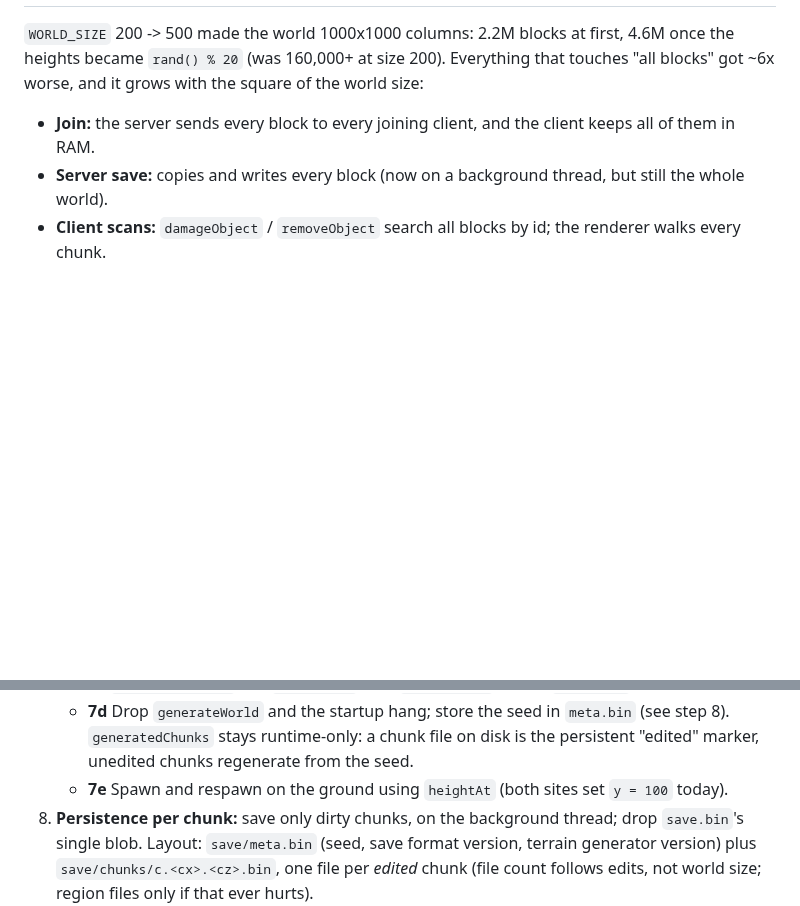
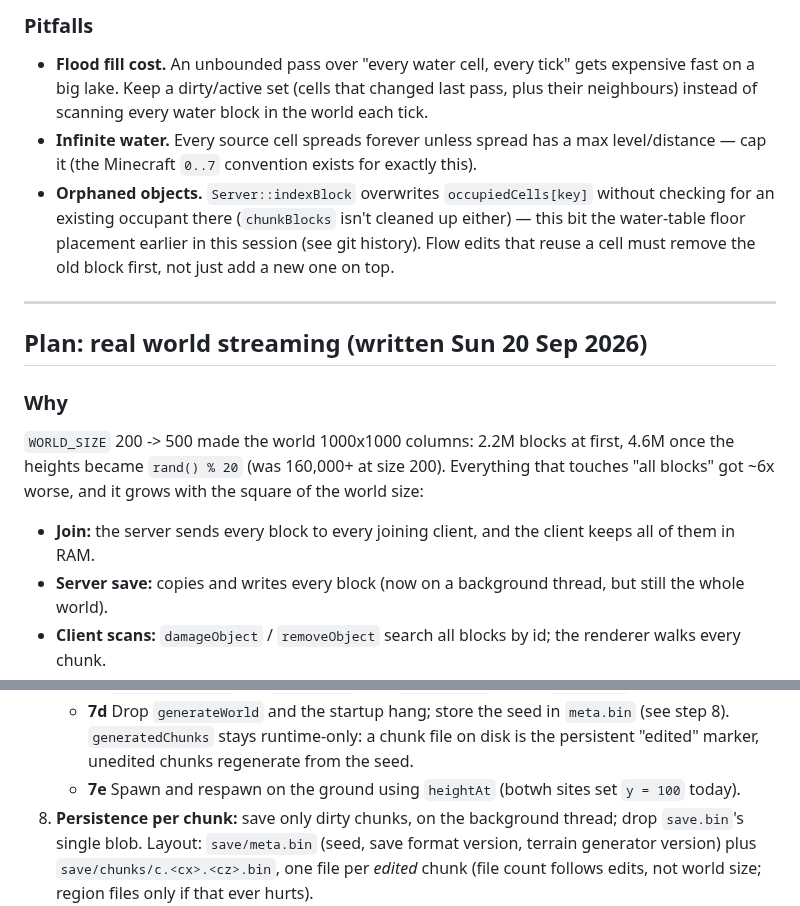
Before and after one commit to myshy13/sandboxNetwork, a Markdown page: plan.md, 2 parts joined by grey strips. Drawn GitHub-style; blank space fills up the shorter version.

Commit message:
Added water flow plan

```diff
--- a/plan.md
+++ b/plan.md
@@ -4,3 +63,20 @@
+### Pitfalls
+
+- **Flood fill cost.** An unbounded pass over "every water cell, every tick" gets expensive fast on a big
+  lake. Keep a dirty/active set (cells that changed last pass, plus their neighbours) instead of scanning
+  every water block in the world each tick.
+- **Infinite water.** Every source cell spreads forever unless spread has a max level/distance — cap it
+  (the Minecraft `0..7` convention exists for exactly this).
+- **Orphaned objects.** `Server::indexBlock` overwrites `occupiedCells[key]` without checking for an existing
+  occupant there (`chunkBlocks` isn't cleaned up either) — this bit the water-table floor placement earlier
+  in this session (see git history). Flow edits that reuse a cell must remove the old block first, not just
+  add a new one on top.
+
+---
+
+## Plan: real world streaming (written Sun 20 Sep 2026)
+
+### Why
 
 `WORLD_SIZE` 200 -> 500 made the world 1000x1000 columns: 2.2M blocks at first, 4.6M once the heights became
 `rand() % 20` (was 160,000+ at size 200).
@@ -91,7 +167,7 @@ Streaming means cost follows what is near each player, not how big the world is.
    - **7c** `generatedChunks` set; `updateView` calls `ensureChunk` before `sendChunk`.
    - **7d** Drop `generateWorld` and the startup hang; store the seed in `meta.bin` (see step 8). `generatedChunks` stays
      runtime-only: a chunk file on disk is the persistent "edited" marker, unedited chunks regenerate from the seed.
-   - **7e** Spawn and respawn on the ground using `heightAt` (both sites set `y = 100` today).
+   - **7e** Spawn and respawn on the ground using `heightAt` (botwh sites set `y = 100` today).
 8. **Persistence per chunk:** save only dirty chunks, on the background thread; drop `save.bin`'s single blob.
    Layout: `save/meta.bin` (seed, save format version, terrain generator version) plus `save/chunks/c.<cx>.<cz>.bin`,
    one file per *edited* chunk (file count follows edits, not world size; region files only if that ever hurts).
```
Also changed, not shown: other parts of plan.md (+68 -9 lines).
